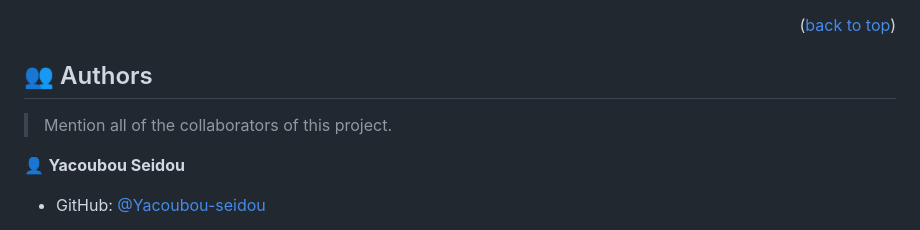
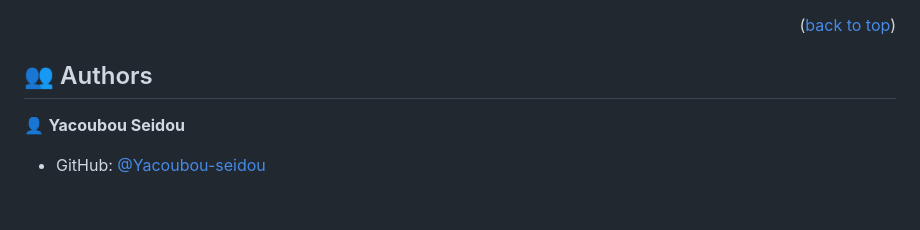
Before and after one commit to Yacoubou-seidou/live_editor, a Markdown page: README.md, the part around the change printed below. GitHub-like rendering; blank space fills up the shorter version.

```diff
--- a/README.md
+++ b/README.md
@@ -132,7 +127,6 @@ To run the project, execute the following command:
 
 ## 👥 Authors <a name="authors"></a>
 
-> Mention all of the collaborators of this project.
 
 👤 **Yacoubou Seidou**
 
```
Also changed, not shown: other parts of README.md (+1 -6 lines).
